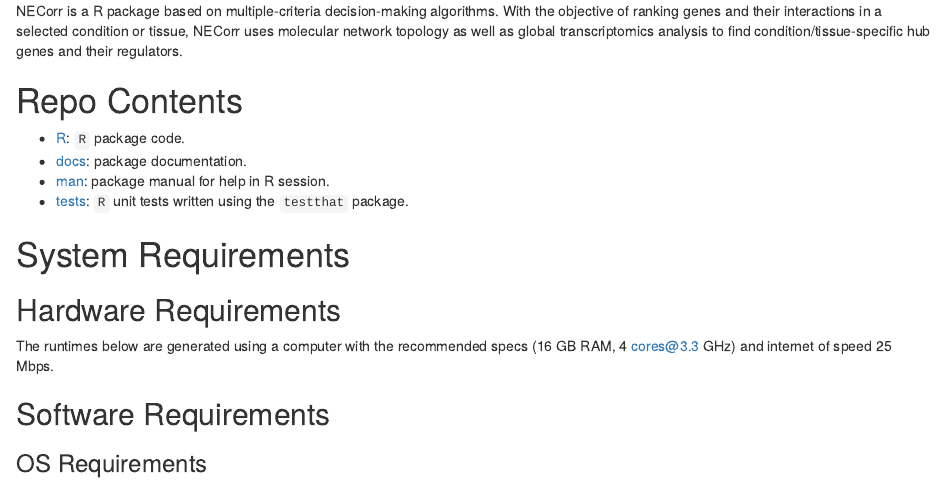
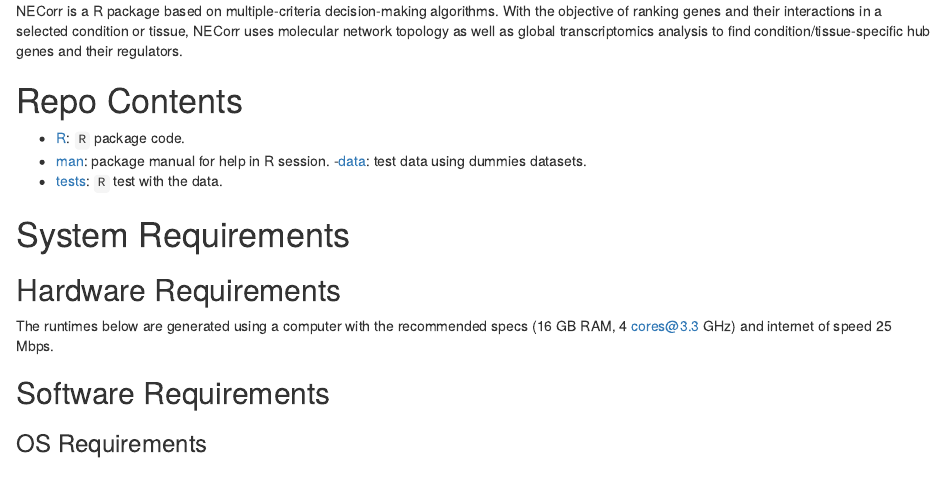
Before and after one commit to warelab/NECorr, an R Markdown document (README.Rmd): the page in a window 1100 px wide, from 390 px down. Rendered offline with R 4.5, knitr and Pandoc, with nearby package versions.

Commit message:
Update README.Rmd

```diff
--- a/README.Rmd
+++ b/README.Rmd
@@ -23,9 +23,9 @@ NECorr is a R package based on multiple-criteria decision-making algorithms. Wit
 # Repo Contents
 
 - [R](./R): `R` package code.
-- [docs](./docs): package documentation.
 - [man](./man): package manual for help in R session.
-- [tests](./tests): `R` unit tests written using the `testthat` package.
+-[data](./data): test data using dummies datasets.
+- [tests](./tests): `R` test with the data.
 
 
 # System Requirements
```
